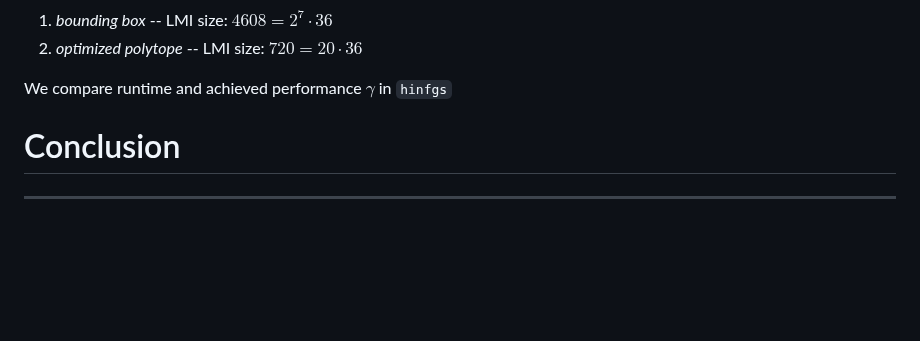
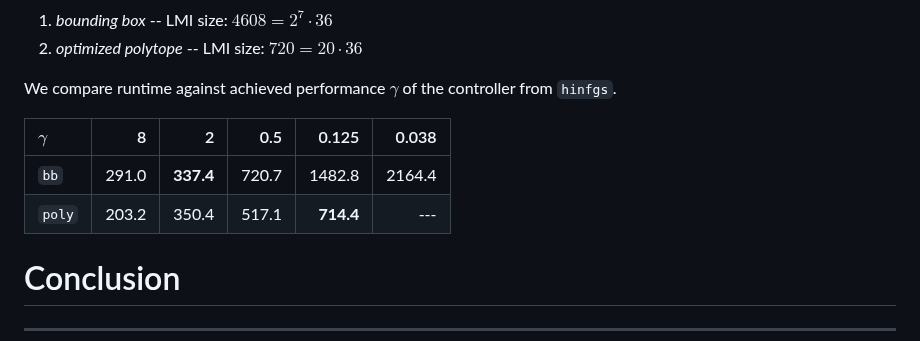
Before and after one commit to highlando/24-nse-hinf-ldlpv, a Markdown page: twolaypod.md, the part around the change. GitHub-like rendering; blank space fills up the shorter version.

Commit message:
the numbers

```diff
--- a/twolaypod.md
+++ b/twolaypod.md
@@ -228,8 +228,12 @@ Example case of $k_x=36$ and $k_r=6$.
 1. *bounding box* -- LMI size: $4608 = 2^7\cdot 36$
 2. *optimized polytope* -- LMI size: $720 = 20\cdot 36$
 
-We compare runtime and achieved performance $\gamma$ in `hinfgs`
+We compare runtime against achieved performance $\gamma$ of the controller from `hinfgs`.
 
+| $\gamma$ | 8 | 2 | 0.5 | 0.125 |  0.038 |
+| :-- | ---: | ---: | ---: | ---: | ---: |
+| `bb` | 291.0 | **337.4** | 720.7  | 1482.8 | 2164.4 |
+| `poly` | 203.2 | 350.4 | 517.1 | **714.4** | --- |
 
 
 # Conclusion
```
